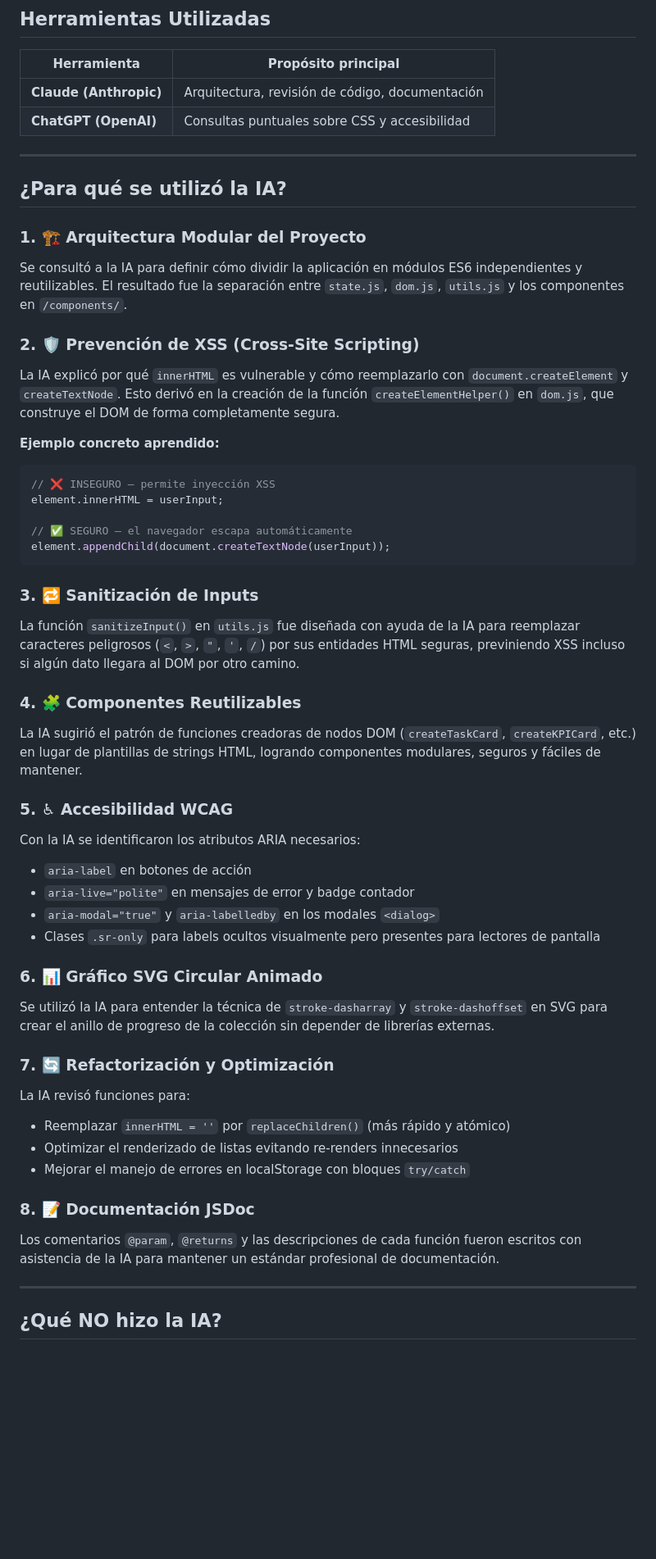
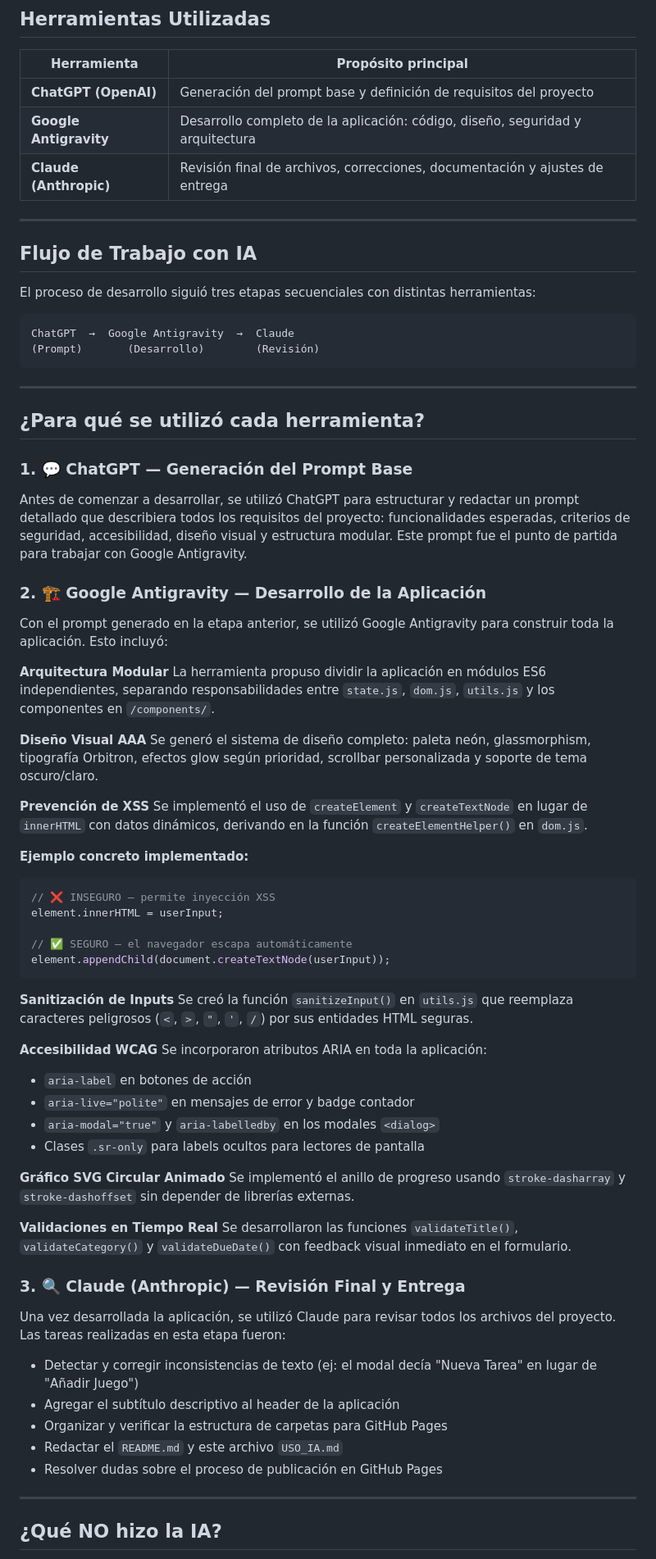
Before and after one commit to Francisco-Carcamo/GameVault, a Markdown page: USO_IA.md, the part around one of its changes. Shown at 82% size. Drawn GitHub-style; blank space fills up the shorter version.

````diff
--- a/USO_IA.md
+++ b/USO_IA.md
@@ -4,20 +4,41 @@
 
 | Herramienta | Propósito principal |
 |---|---|
-| **Claude (Anthropic)** | Arquitectura, revisión de código, documentación |
-| **ChatGPT (OpenAI)** | Consultas puntuales sobre CSS y accesibilidad |
+| **ChatGPT (OpenAI)** | Generación del prompt base y definición de requisitos del proyecto |
+| **Google Antigravity** | Desarrollo completo de la aplicación: código, diseño, seguridad y arquitectura |
+| **Claude (Anthropic)** | Revisión final de archivos, correcciones, documentación y ajustes de entrega |
 
 ---
 
-## ¿Para qué se utilizó la IA?
+## Flujo de Trabajo con IA
 
-### 1. 🏗️ Arquitectura Modular del Proyecto
-Se consultó a la IA para definir cómo dividir la aplicación en módulos ES6 independientes y reutilizables. El resultado fue la separación entre `state.js`, `dom.js`, `utils.js` y los componentes en `/components/`.
+El proceso de desarrollo siguió tres etapas secuenciales con distintas herramientas:
 
-### 2. 🛡️ Prevención de XSS (Cross-Site Scripting)
-La IA explicó por qué `innerHTML` es vulnerable y cómo reemplazarlo con `document.createElement` y `createTextNode`. Esto derivó en la creación de la función `createElementHelper()` en `dom.js`, que construye el DOM de forma completamente segura.
+```
+ChatGPT  →  Google Antigravity  →  Claude
+(Prompt)       (Desarrollo)        (Revisión)
+```
 
-**Ejemplo concreto aprendido:**
+---
+
+## ¿Para qué se utilizó cada herramienta?
+
+### 1. 💬 ChatGPT — Generación del Prompt Base
+Antes de comenzar a desarrollar, se utilizó ChatGPT para estructurar y redactar un prompt detallado que describiera todos los requisitos del proyecto: funcionalidades esperadas, criterios de seguridad, accesibilidad, diseño visual y estructura modular. Este prompt fue el punto de partida para trabajar con Google Antigravity.
+
+### 2. 🏗️ Google Antigravity — Desarrollo de la Aplicación
+Con el prompt generado en la etapa anterior, se utilizó Google Antigravity para construir toda la aplicación. Esto incluyó:
+
+**Arquitectura Modular**
+La herramienta propuso dividir la aplicación en módulos ES6 independientes, separando responsabilidades entre `state.js`, `dom.js`, `utils.js` y los componentes en `/components/`.
+
+**Diseño Visual AAA**
+Se generó el sistema de diseño completo: paleta neón, glassmorphism, tipografía Orbitron, efectos glow según prioridad, scrollbar personalizada y soporte de tema oscuro/claro.
+
+**Prevención de XSS**
+Se implementó el uso de `createElement` y `createTextNode` en lugar de `innerHTML` con datos dinámicos, derivando en la función `createElementHelper()` en `dom.js`.
+
+**Ejemplo concreto implementado:**
 ```javascript
 // ❌ INSEGURO — permite inyección XSS
 element.innerHTML = userInput;
@@ -26,30 +47,30 @@ element.innerHTML = userInput;
 element.appendChild(document.createTextNode(userInput));
 ```
 
-### 3. 🔁 Sanitización de Inputs
-La función `sanitizeInput()` en `utils.js` fue diseñada con ayuda de la IA para reemplazar caracteres peligrosos (`<`, `>`, `"`, `'`, `/`) por sus entidades HTML seguras, previniendo XSS incluso si algún dato llegara al DOM por otro camino.
+**Sanitización de Inputs**
+Se creó la función `sanitizeInput()` en `utils.js` que reemplaza caracteres peligrosos (`<`, `>`, `"`, `'`, `/`) por sus entidades HTML seguras.
 
-### 4. 🧩 Componentes Reutilizables
-La IA sugirió el patrón de funciones creadoras de nodos DOM (`createTaskCard`, `createKPICard`, etc.) en lugar de plantillas de strings HTML, logrando componentes modulares, seguros y fáciles de mantener.
-
-### 5. ♿ Accesibilidad WCAG
-Con la IA se identificaron los atributos ARIA necesarios:
+**Accesibilidad WCAG**
+Se incorporaron atributos ARIA en toda la aplicación:
 - `aria-label` en botones de acción
 - `aria-live="polite"` en mensajes de error y badge contador
 - `aria-modal="true"` y `aria-labelledby` en los modales `<dialog>`
-- Clases `.sr-only` para labels ocultos visualmente pero presentes para lectores de pantalla
+- Clases `.sr-only` para labels ocultos para lectores de pantalla
 
-### 6. 📊 Gráfico SVG Circular Animado
-Se utilizó la IA para entender la técnica de `stroke-dasharray` y `stroke-dashoffset` en SVG para crear el anillo de progreso de la colección sin depender de librerías externas.
+**Gráfico SVG Circular Animado**
+Se implementó el anillo de progreso usando `stroke-dasharray` y `stroke-dashoffset` sin depender de librerías externas.
 
-### 7. 🔄 Refactorización y Optimización
-La IA revisó funciones para:
-- Reemplazar `innerHTML = ''` por `replaceChildren()` (más rápido y atómico)
-- Optimizar el renderizado de listas evitando re-renders innecesarios
-- Mejorar el manejo de errores en localStorage con bloques `try/catch`
+**Validaciones en Tiempo Real**
+Se desarrollaron las funciones `validateTitle()`, `validateCategory()` y `validateDueDate()` con feedback visual inmediato en el formulario.
 
-### 8. 📝 Documentación JSDoc
-Los comentarios `@param`, `@returns` y las descripciones de cada función fueron escritos con asistencia de la IA para mantener un estándar profesional de documentación.
+### 3. 🔍 Claude (Anthropic) — Revisión Final y Entrega
+Una vez desarrollada la aplicación, se utilizó Claude para revisar todos los archivos del proyecto. Las tareas realizadas en esta etapa fueron:
+
+- Detectar y corregir inconsistencias de texto (ej: el modal decía "Nueva Tarea" en lugar de "Añadir Juego")
+- Agregar el subtítulo descriptivo al header de la aplicación
+- Organizar y verificar la estructura de carpetas para GitHub Pages
+- Redactar el `README.md` y este archivo `USO_IA.md`
+- Resolver dudas sobre el proceso de publicación en GitHub Pages
 
 ---
 
````
Also changed, not shown: other parts of USO_IA.md (+6 -6 lines).
